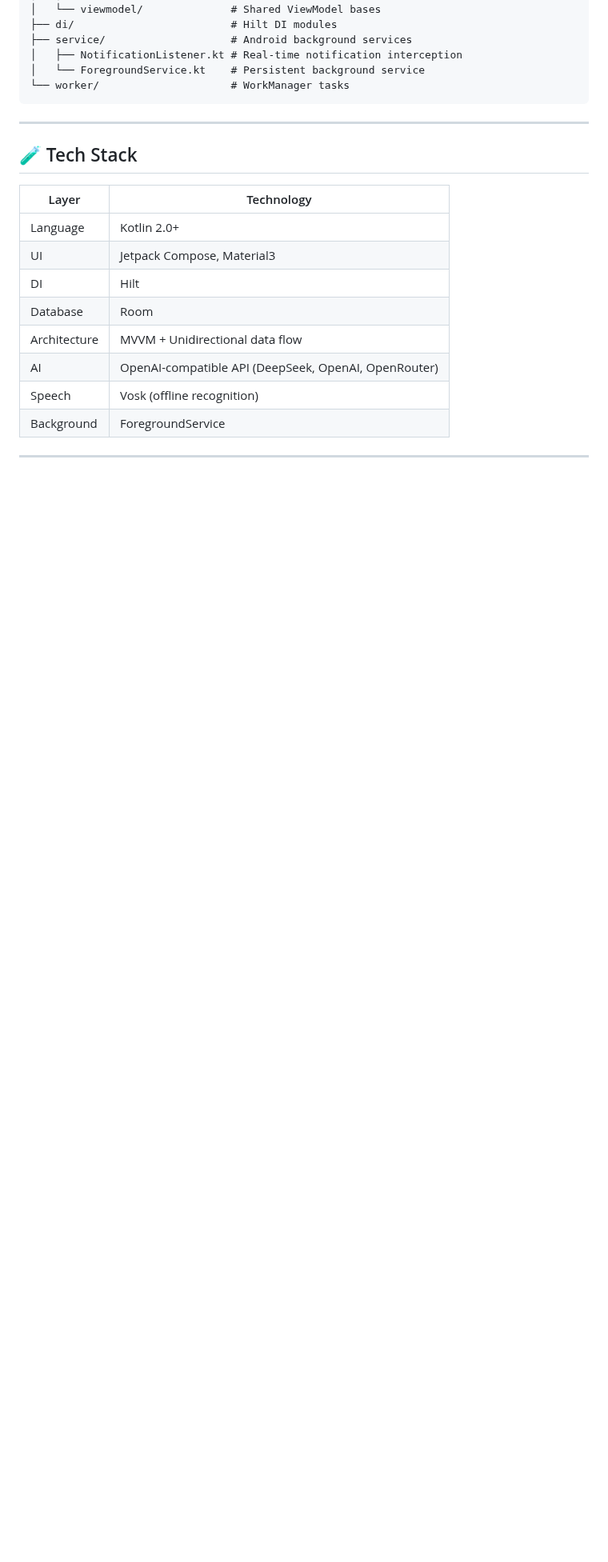
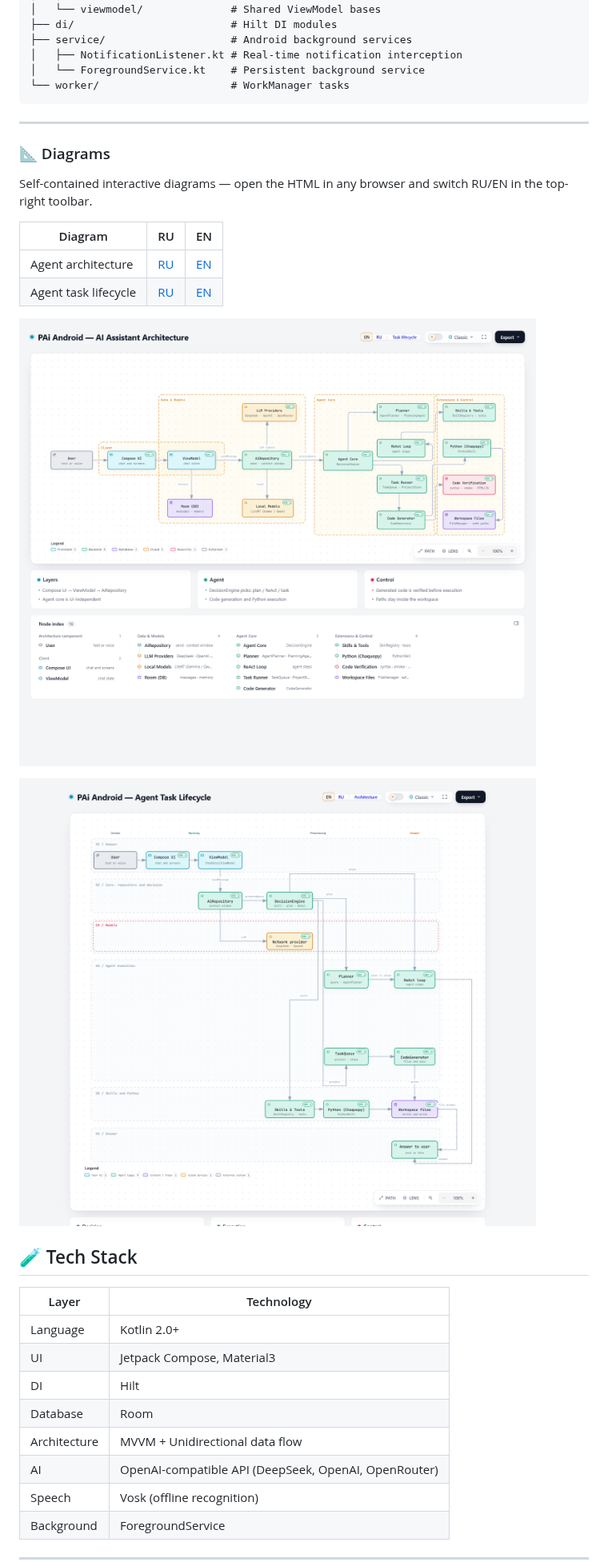
Before and after one commit to Psycho051378/PAi_Android, a Markdown page: README.md, the part around the change. Shown at 80% size. Drawn GitHub-style; pictures changed too: docs/pai-agent-architecture.en.png (added), docs/pai-agent-workflow.en.png (added); blank space fills up the shorter version.

Commit message:
docs: add interactive architecture & task-lifecycle diagrams (RU/EN) + README section

```diff
--- a/README.md
+++ b/README.md
@@ -207,6 +207,19 @@ com.pai.android/
 
 ---
 
+### 📐 Diagrams
+
+Self-contained interactive diagrams — open the HTML in any browser and switch RU/EN in the top-right toolbar.
+
+| Diagram | RU | EN |
+|---------|----|----|
+| Agent architecture | [RU](docs/pai-agent-architecture.ru.html) | [EN](docs/pai-agent-architecture.en.html) |
+| Agent task lifecycle | [RU](docs/pai-agent-workflow.ru.html) | [EN](docs/pai-agent-workflow.en.html) |
+
+![Agent architecture](docs/pai-agent-architecture.en.png)
+
+![Agent task lifecycle](docs/pai-agent-workflow.en.png)
+
 ## 🧪 Tech Stack
 
 | Layer | Technology |
```
Also changed, not shown: docs/pai-agent-architecture.ru.png (added), docs/pai-agent-workflow.ru.png (added), 9 other files.
